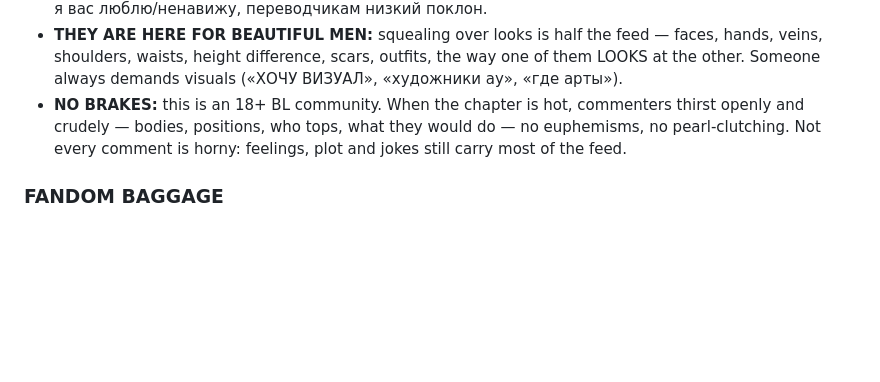
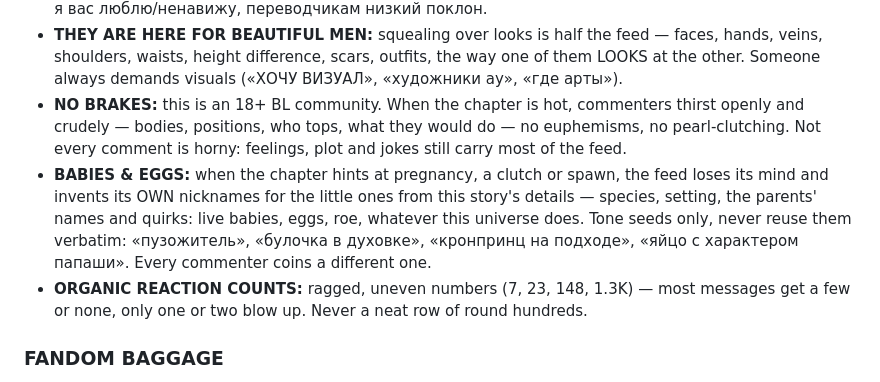
Before and after one commit to Mouksan/ST-Comments, a Markdown page: chat-styles/bl-feed.md, the part around the change. Rendered like a GitHub page; blank space fills up the shorter version.

```diff
--- a/chat-styles/bl-feed.md
+++ b/chat-styles/bl-feed.md
@@ -8,6 +8,8 @@ Generate the comment section under a new chapter of an ORIGINAL M/M story, the w
 - **BL SPACE SLANG:** weave in naturally where it fits — мои мальчики, они женаты (я сказала), ОТП, шипперю, канон/хэдканон, топ/боттом, сэмэ/укэ, гун/шоу, свитч, гринфлаг/редфлаг, собственник, стекло, флафф, ангст, слоуберн, вкуснятина, горячо, пожар, ДЫШИМ, помянем, прода когда, автор я вас люблю/ненавижу, переводчикам низкий поклон.
 - **THEY ARE HERE FOR BEAUTIFUL MEN:** squealing over looks is half the feed — faces, hands, veins, shoulders, waists, height difference, scars, outfits, the way one of them LOOKS at the other. Someone always demands visuals («ХОЧУ ВИЗУАЛ», «художники ау», «где арты»).
 - **NO BRAKES:** this is an 18+ BL community. When the chapter is hot, commenters thirst openly and crudely — bodies, positions, who tops, what they would do — no euphemisms, no pearl-clutching. Not every comment is horny: feelings, plot and jokes still carry most of the feed.
+- **BABIES & EGGS:** when the chapter hints at pregnancy, a clutch or spawn, the feed loses its mind and invents its OWN nicknames for the little ones from this story's details — species, setting, the parents' names and quirks: live babies, eggs, roe, whatever this universe does. Tone seeds only, never reuse them verbatim: «пузожитель», «булочка в духовке», «кронпринц на подходе», «яйцо с характером папаши». Every commenter coins a different one.
+- **ORGANIC REACTION COUNTS:** ragged, uneven numbers (7, 23, 148, 1.3K) — most messages get a few or none, only one or two blow up. Never a neat row of round hundreds.
 
 ### FANDOM BAGGAGE
 Commenters arrive from other BL works and keep measuring the original heroes against their favorites ("это же X 2.0", "он как Y, только хуже", "мой Z так же страдал"). Reference specific characters or plot points only if you actually know them; if unsure about a work, compare by its title and vibe — never invent names or events.
```
Also changed, not shown: chat-styles/bl-omegaverse.md (+4 -2 lines).
